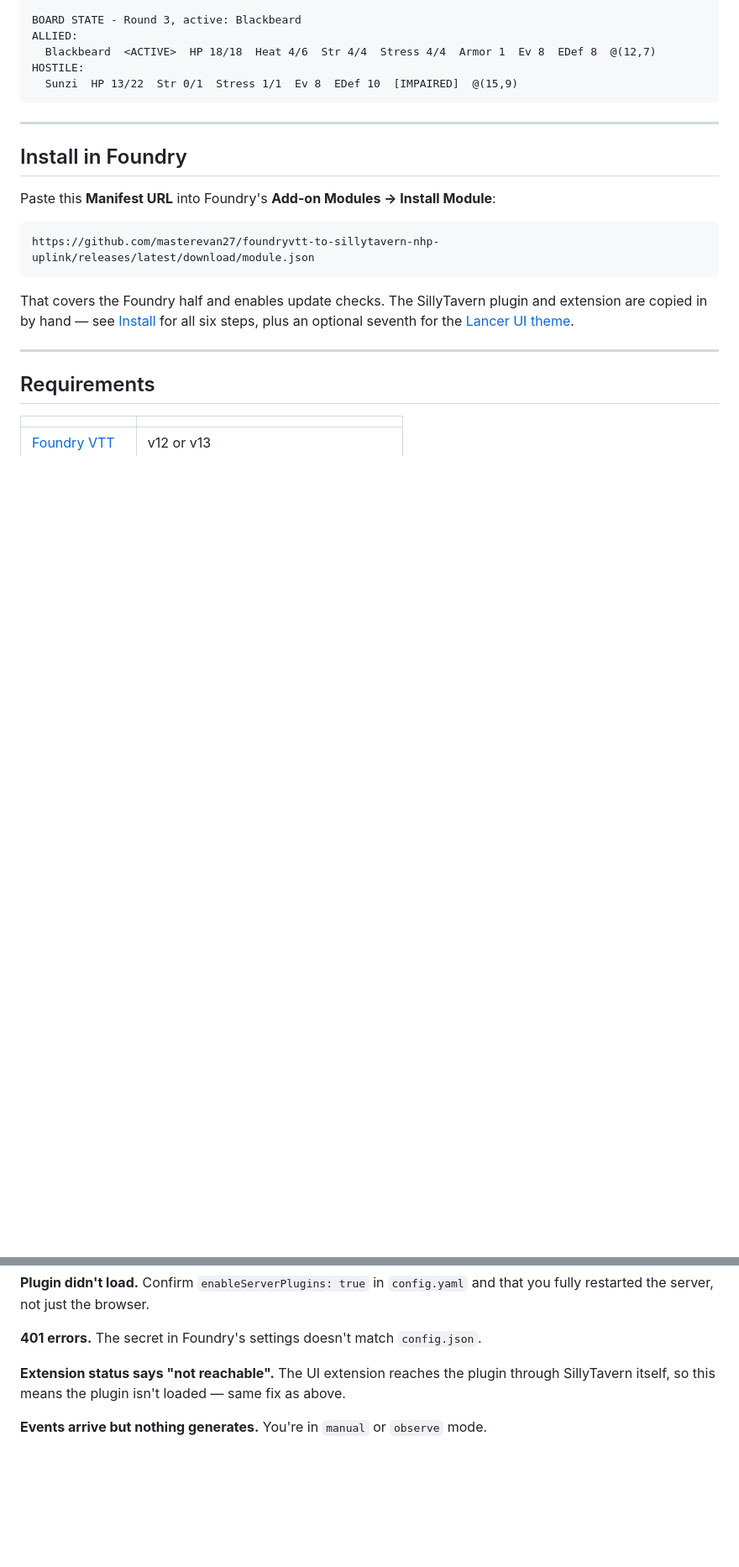
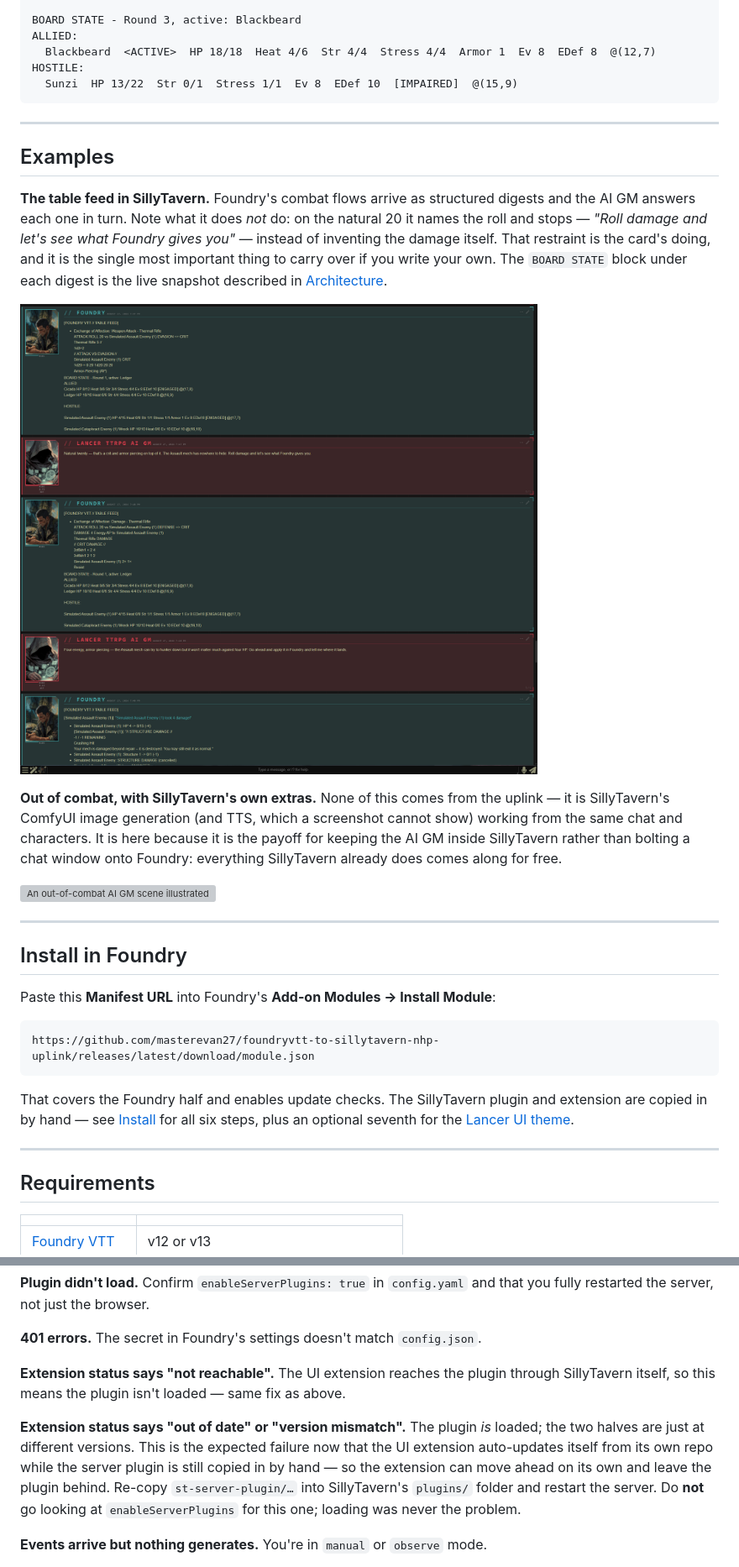
Before and after one commit to masterevan27/foundryvtt-to-sillytavern-nhp-uplink, a Markdown page: README.md, 2 parts joined by grey strips. Shown at 84% size. Rendered like a GitHub page; pictures changed too: examples/FoundryVTT Table Feed in SillyTavern.png (added); blank space fills up the shorter version; grey boxes are pictures that could not be loaded.

````diff
--- a/README.md
+++ b/README.md
@@ -36,6 +36,29 @@ ALLIED:
 HOSTILE:
   Sunzi  HP 13/22  Str 0/1  Stress 1/1  Ev 8  EDef 10  [IMPAIRED]  @(15,9)
 ```
+
+---
+
+## Examples
+
+**The table feed in SillyTavern.** Foundry's combat flows arrive as structured
+digests and the AI GM answers each one in turn. Note what it does _not_ do: on
+the natural 20 it names the roll and stops — _"Roll damage and let's see what
+Foundry gives you"_ — instead of inventing the damage itself. That restraint is
+the card's doing, and it is the single most important thing to carry over if you
+write your own. The `BOARD STATE` block under each digest is the live snapshot
+described in [Architecture](#architecture).
+
+![The Foundry table feed and the AI GM's replies, alternating in SillyTavern](examples/FoundryVTT%20Table%20Feed%20in%20SillyTavern.png)
+
+**Out of combat, with SillyTavern's own extras.** None of this comes from the
+uplink — it is SillyTavern's ComfyUI image generation (and TTS, which a
+screenshot cannot show) working from the same chat and characters. It is here
+because it is the payoff for keeping the AI GM inside SillyTavern rather than
+bolting a chat window onto Foundry: everything SillyTavern already does comes
+along for free.
+
+![An out-of-combat AI GM scene illustrated by ComfyUI image generation](examples/SillyTavern%20Extra%20Immersion%20with%20ComfyUI%20and%20TTS.png)
 
 ---
 
@@ -408,6 +431,14 @@ and that you fully restarted the server, not just the browser.
 through SillyTavern itself, so this means the plugin isn't loaded — same fix as
 above.
 
+**Extension status says "out of date" or "version mismatch".** The plugin _is_
+loaded; the two halves are just at different versions. This is the expected
+failure now that the UI extension auto-updates itself from its own repo while
+the server plugin is still copied in by hand — so the extension can move ahead
+on its own and leave the plugin behind. Re-copy `st-server-plugin/…` into
+SillyTavern's `plugins/` folder and restart the server. Do **not** go looking at
+`enableServerPlugins` for this one; loading was never the problem.
+
 **Events arrive but nothing generates.** You're in `manual` or `observe` mode.
 
 **Nothing comes back to Foundry.** Check "Relay AI replies back to Foundry chat"
````
Also changed, not shown: other parts of README.md (+5 -4 lines), 15 other files.
